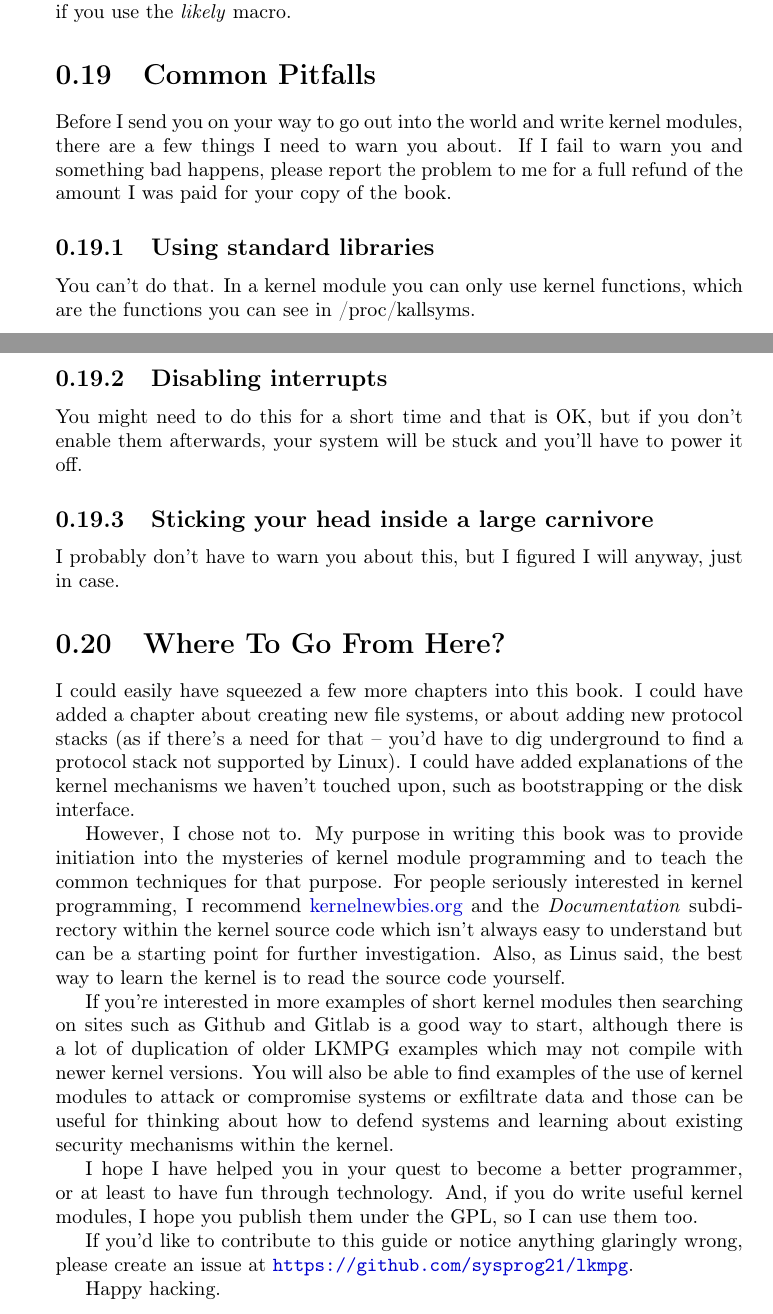
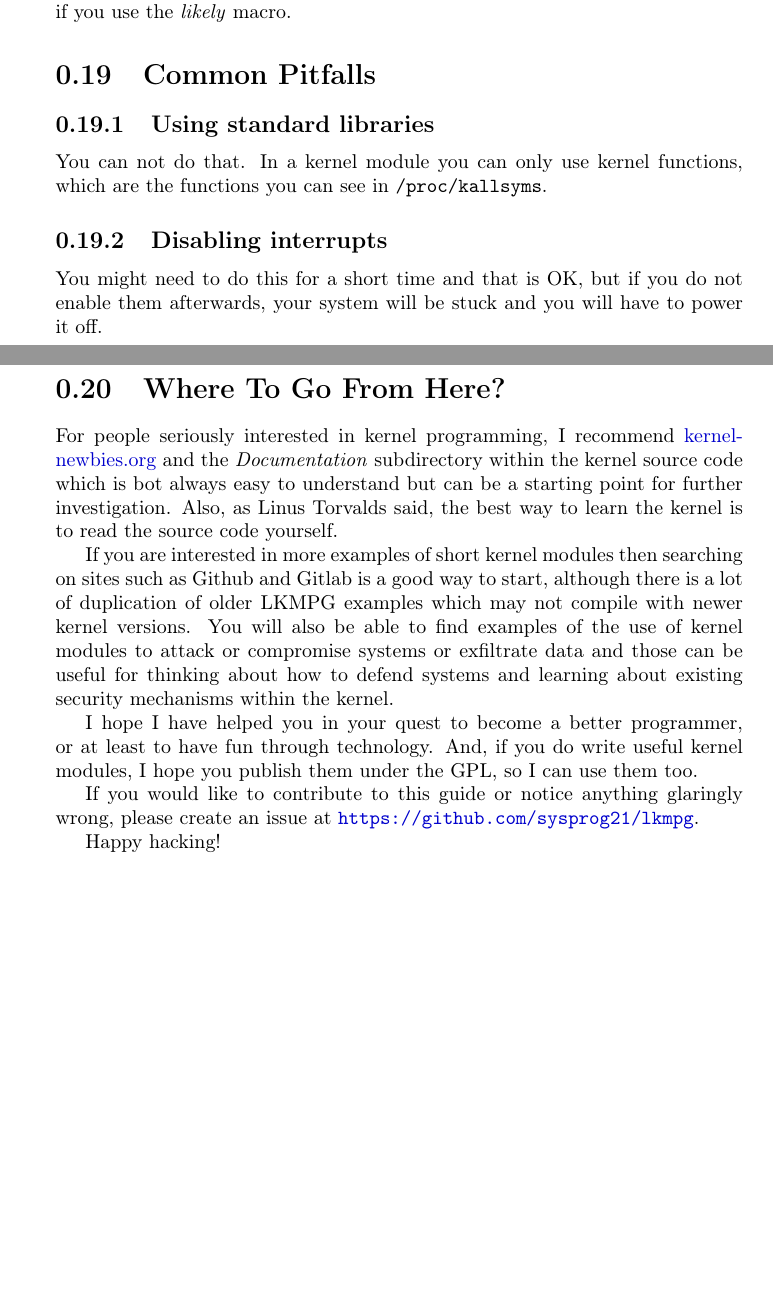
Before and after one commit to sysprog21/lkmpg, a LaTeX book (lkmpg.tex): two parts of pages 41 and 42 of 42, joined at a grey line, cut so that both start at the same text, the shorter picture padded with empty space. Compiled offline with pdfLaTeX.

Commit message:
Tidy the rest of chapters

```diff
--- a/lkmpg.tex
+++ b/lkmpg.tex
@@ -1551,32 +1551,29 @@ That avoids flushing the processor pipeline.
 The opposite happens if you use the \emph{likely} macro.
 
 \section{Common Pitfalls}
-\label{sec:org0e8d92a}
-Before I send you on your way to go out into the world and write kernel modules, there are a few things I need to warn you about. If I fail to warn you and something bad happens, please report the problem to me for a full refund of the amount I was paid for your copy of the book.
+\label{sec:opitfall}
 
 \subsection{Using standard libraries}
-\label{sec:orgba512d5}
-You can't do that. In a kernel module you can only use kernel functions, which are the functions you can see in /proc/kallsyms.
+\label{sec:using_stdlib}
+You can not do that.
+In a kernel module you can only use kernel functions, which are the functions you can see in \verb|/proc/kallsyms|.
 
 \subsection{Disabling interrupts}
-\label{sec:org377e4a8}
-You might need to do this for a short time and that is OK, but if you don't enable them afterwards, your system will be stuck and you'll have to power it off.
-
-\subsection{Sticking your head inside a large carnivore}
-\label{sec:orgc0f5914}
-I probably don't have to warn you about this, but I figured I will anyway, just in case.
+\label{sec:disabling_interrupts}
+You might need to do this for a short time and that is OK, but if you do not enable them afterwards, your system will be stuck and you will have to power it off.
 
 \section{Where To Go From Here?}
-\label{sec:org0a4192c}
-I could easily have squeezed a few more chapters into this book. I could have added a chapter about creating new file systems, or about adding new protocol stacks (as if there's a need for that -- you'd have to dig underground to find a protocol stack not supported by Linux). I could have added explanations of the kernel mechanisms we haven't touched upon, such as bootstrapping or the disk interface.
-
-However, I chose not to. My purpose in writing this book was to provide initiation into the mysteries of kernel module programming and to teach the common techniques for that purpose. For people seriously interested in kernel programming, I recommend \href{https://kernelnewbies.org}{kernelnewbies.org} and the \emph{Documentation} subdirectory within the kernel source code which isn't always easy to understand but can be a starting point for further investigation. Also, as Linus said, the best way to learn the kernel is to read the source code yourself.
-
-If you're interested in more examples of short kernel modules then searching on sites such as Github and Gitlab is a good way to start, although there is a lot of duplication of older LKMPG examples which may not compile with newer kernel versions. You will also be able to find examples of the use of kernel modules to attack or compromise systems or exfiltrate data and those can be useful for thinking about how to defend systems and learning about existing security mechanisms within the kernel.
-
-I hope I have helped you in your quest to become a better programmer, or at least to have fun through technology. And, if you do write useful kernel modules, I hope you publish them under the GPL, so I can use them too.
-
-If you'd like to contribute to this guide or notice anything glaringly wrong, please create an issue at \url{https://github.com/sysprog21/lkmpg}.
-
-Happy hacking.
+\label{sec:where_to_go}
+For people seriously interested in kernel programming, I recommend \href{https://kernelnewbies.org}{kernelnewbies.org} and the \emph{Documentation} subdirectory within the kernel source code which is bot always easy to understand but can be a starting point for further investigation.
+Also, as Linus Torvalds said, the best way to learn the kernel is to read the source code yourself.
+
+If you are interested in more examples of short kernel modules then searching on sites such as Github and Gitlab is a good way to start, although there is a lot of duplication of older LKMPG examples which may not compile with newer kernel versions.
+You will also be able to find examples of the use of kernel modules to attack or compromise systems or exfiltrate data and those can be useful for thinking about how to defend systems and learning about existing security mechanisms within the kernel.
+
+I hope I have helped you in your quest to become a better programmer, or at least to have fun through technology.
+And, if you do write useful kernel modules, I hope you publish them under the GPL, so I can use them too.
+
+If you would like to contribute to this guide or notice anything glaringly wrong, please create an issue at \url{https://github.com/sysprog21/lkmpg}.
+
+Happy hacking!
 \end{document}
```
